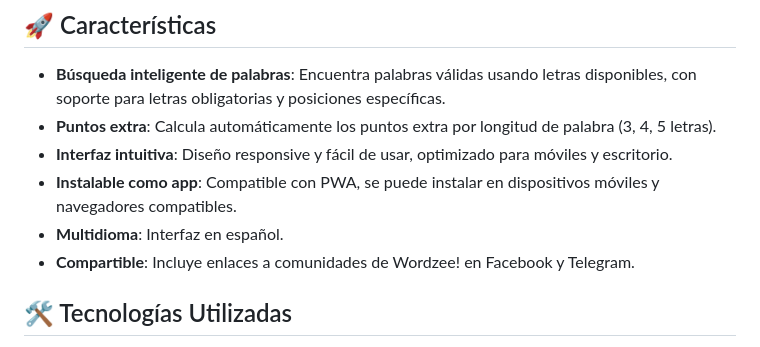
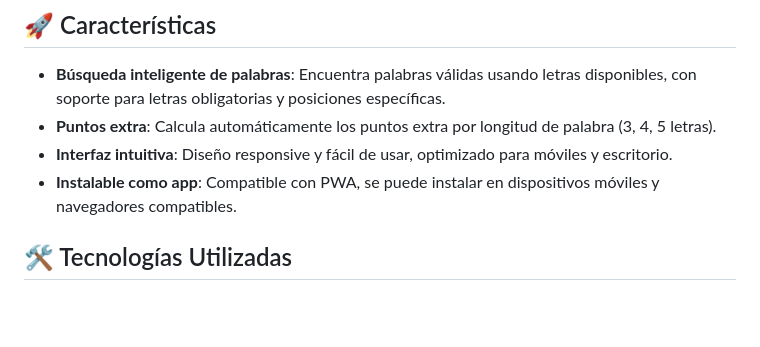
Before and after one commit to angelcafe/bpwordzee, a Markdown page: README.md, the part around the change. GitHub-like rendering; blank space fills up the shorter version.

Commit message:
Actualizar README.md

```diff
--- a/README.md
+++ b/README.md
@@ -11,8 +11,6 @@ Una aplicación web progresiva (PWA) diseñada para ayudar a los jugadores de **
 - **Puntos extra**: Calcula automáticamente los puntos extra por longitud de palabra (3, 4, 5 letras).
 - **Interfaz intuitiva**: Diseño responsive y fácil de usar, optimizado para móviles y escritorio.
 - **Instalable como app**: Compatible con PWA, se puede instalar en dispositivos móviles y navegadores compatibles.
-- **Multidioma**: Interfaz en español.
-- **Compartible**: Incluye enlaces a comunidades de Wordzee! en Facebook y Telegram.
 
 ## 🛠️ Tecnologías Utilizadas
 
```
